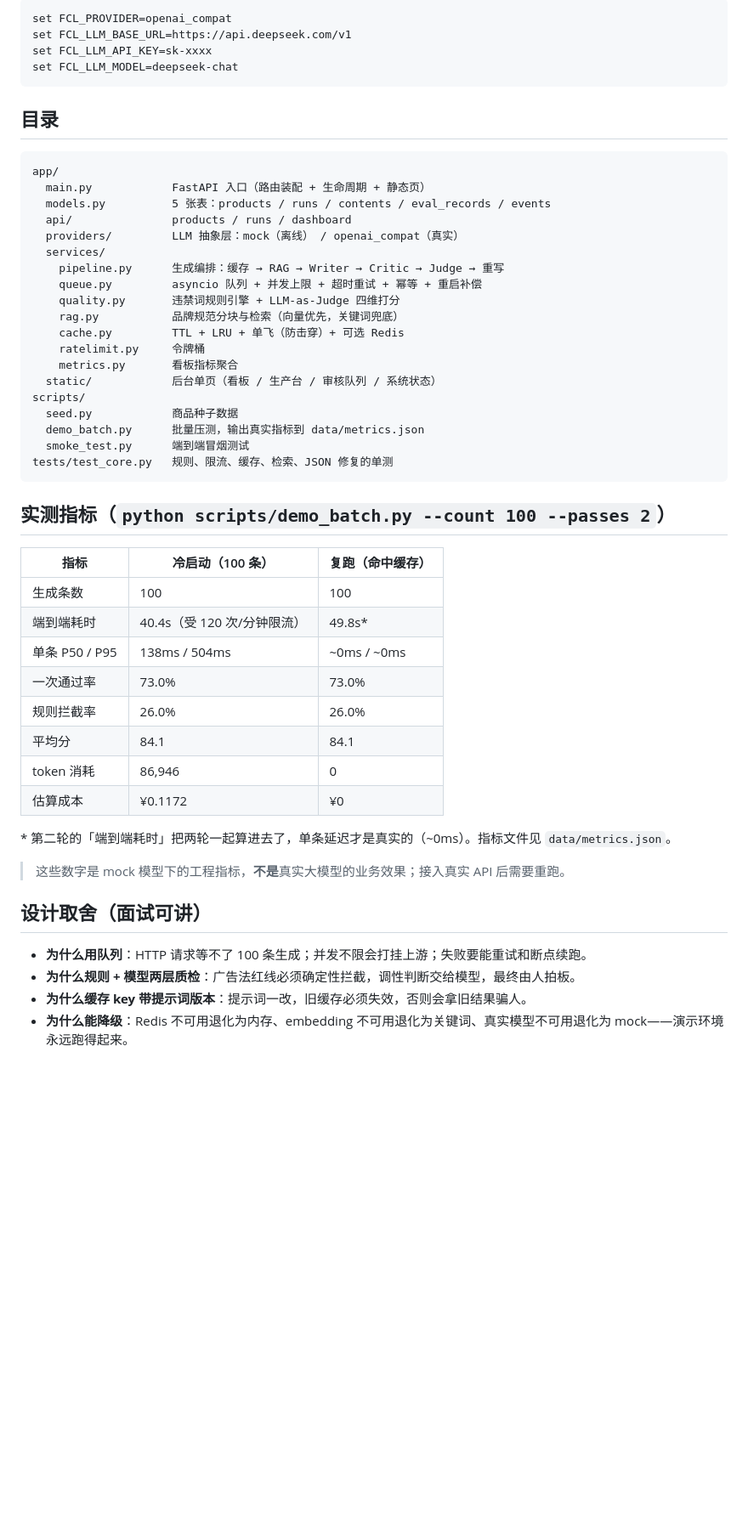
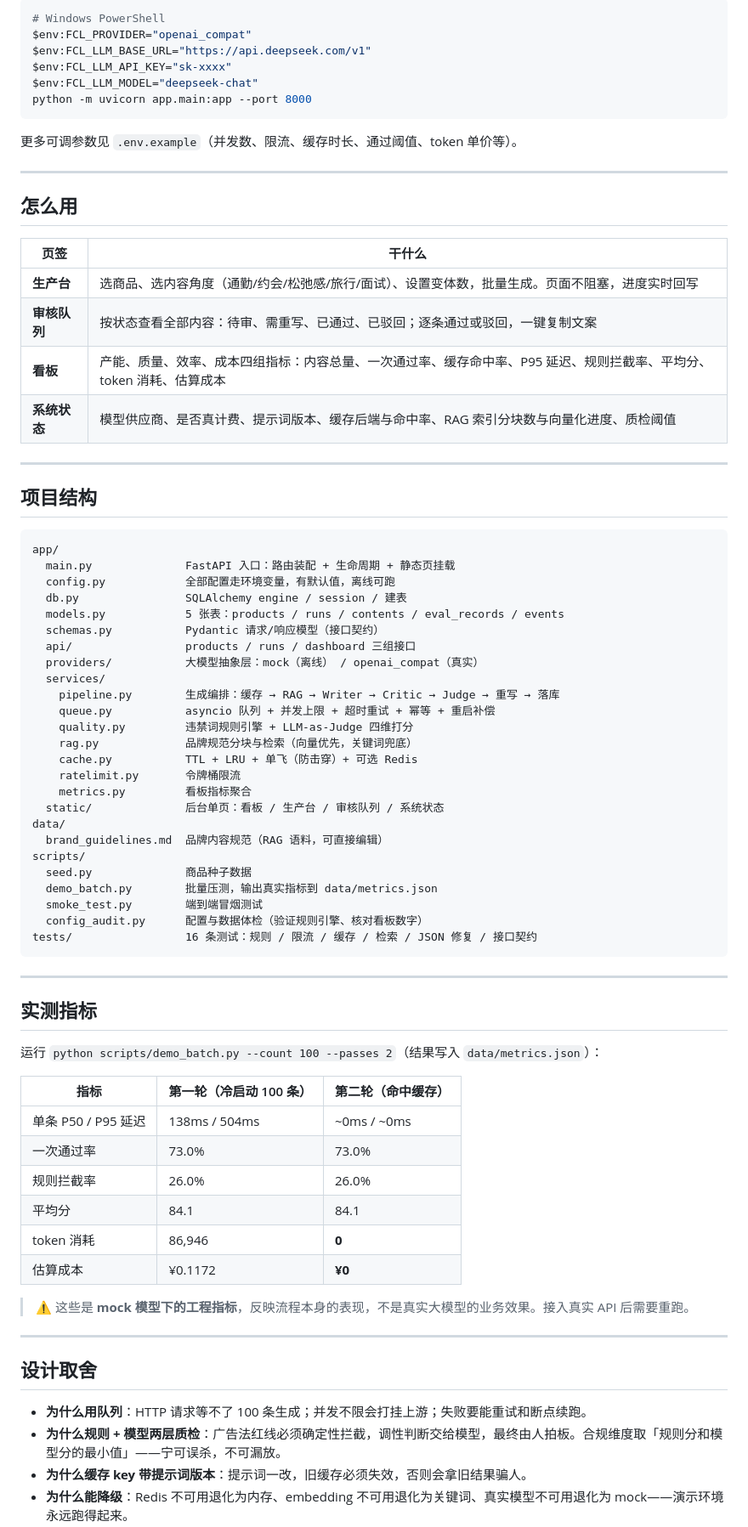
Before and after one commit to scenery-jinhua/fcl-content-lab, a Markdown page: README.md, the part around one of its changes. Shown at 85% size. Drawn GitHub-style; blank space fills up the shorter version.

Commit message:
chore: 准备开源发布（README 重写、LICENSE、启动脚本、接口契约测试、配置体检脚本）

````diff
--- a/README.md
+++ b/README.md
@@ -24,55 +57,80 @@ python -m uvicorn app.main:app --port 8000
 
 ```bash
-set FCL_PROVIDER=openai_compat
-set FCL_LLM_BASE_URL=https://api.deepseek.com/v1
-set FCL_LLM_API_KEY=sk-xxxx
-set FCL_LLM_MODEL=deepseek-chat
+# Windows PowerShell
+$env:FCL_PROVIDER="openai_compat"
+$env:FCL_LLM_BASE_URL="https://api.deepseek.com/v1"
+$env:FCL_LLM_API_KEY="sk-xxxx"
+$env:FCL_LLM_MODEL="deepseek-chat"
+python -m uvicorn app.main:app --port 8000
 ```
 
-## 目录
+更多可调参数见 `.env.example`（并发数、限流、缓存时长、通过阈值、token 单价等）。
+
+---
+
+## 怎么用
+
+| 页签 | 干什么 |
+|---|---|
+| **生产台** | 选商品、选内容角度（通勤/约会/松弛感/旅行/面试）、设置变体数，批量生成。页面不阻塞，进度实时回写 |
+| **审核队列** | 按状态查看全部内容：待审、需重写、已通过、已驳回；逐条通过或驳回，一键复制文案 |
+| **看板** | 产能、质量、效率、成本四组指标：内容总量、一次通过率、缓存命中率、P95 延迟、规则拦截率、平均分、token 消耗、估算成本 |
+| **系统状态** | 模型供应商、是否真计费、提示词版本、缓存后端与命中率、RAG 索引分块数与向量化进度、质检阈值 |
+
+---
+
+## 项目结构
 
 ```
 app/
-  main.py            FastAPI 入口（路由装配 + 生命周期 + 静态页）
-  models.py          5 张表：products / runs / contents / eval_records / events
-  api/               products / runs / dashboard
-  providers/         LLM 抽象层：mock（离线） / openai_compat（真实）
+  main.py              FastAPI 入口：路由装配 + 生命周期 + 静态页挂载
+  config.py            全部配置走环境变量，有默认值，离线可跑
+  db.py                SQLAlchemy engine / session / 建表
+  models.py            5 张表：products / runs / contents / eval_records / events
+  schemas.py           Pydantic 请求/响应模型（接口契约）
+  api/                 products / runs / dashboard 三组接口
+  providers/           大模型抽象层：mock（离线） / openai_compat（真实）
   services/
-    pipeline.py      生成编排：缓存 → RAG → Writer → Critic → Judge → 重写
-    queue.py         asyncio 队列 + 并发上限 + 超时重试 + 幂等 + 重启补偿
-    quality.py       违禁词规则引擎 + LLM-as-Judge 四维打分
-    rag.py           品牌规范分块与检索（向量优先，关键词兜底）
-    cache.py         TTL + LRU + 单飞（防击穿）+ 可选 Redis
-    ratelimit.py     令牌桶
-    metrics.py       看板指标聚合
-  static/            后台单页（看板 / 生产台 / 审核队列 / 系统状态）
+    pipeline.py        生成编排：缓存 → RAG → Writer → Critic → Judge → 重写 → 落库
+    queue.py           asyncio 队列 + 并发上限 + 超时重试 + 幂等 + 重启补偿
+    quality.py         违禁词规则引擎 + LLM-as-Judge 四维打分
+    rag.py             品牌规范分块与检索（向量优先，关键词兜底）
+    cache.py           TTL + LRU + 单飞（防击穿）+ 可选 Redis
+    ratelimit.py       令牌桶限流
+    metrics.py         看板指标聚合
+  static/              后台单页：看板 / 生产台 / 审核队列 / 系统状态
+data/
+  brand_guidelines.md  品牌内容规范（RAG 语料，可直接编辑）
 scripts/
-  seed.py            商品种子数据
-  demo_batch.py      批量压测，输出真实指标到 data/metrics.json
-  smoke_test.py      端到端冒烟测试
-tests/test_core.py   规则、限流、缓存、检索、JSON 修复的单测
+  seed.py              商品种子数据
+  demo_batch.py        批量压测，输出真实指标到 data/metrics.json
+  smoke_test.py        端到端冒烟测试
+  config_audit.py      配置与数据体检（验证规则引擎、核对看板数字）
+tests/                 16 条测试：规则 / 限流 / 缓存 / 检索 / JSON 修复 / 接口契约
 ```
 
-## 实测指标（`python scripts/demo_batch.py --count 100 --passes 2`）
+---
 
-| 指标 | 冷启动（100 条） | 复跑（命中缓存） |
+## 实测指标
+
+运行 `python scripts/demo_batch.py --count 100 --passes 2`（结果写入 `data/metrics.json`）：
+
+| 指标 | 第一轮（冷启动 100 条） | 第二轮（命中缓存） |
 |---|---|---|
-| 生成条数 | 100 | 100 |
-| 端到端耗时 | 40.4s（受 120 次/分钟限流） | 49.8s* |
-| 单条 P50 / P95 | 138ms / 504ms | ~0ms / ~0ms |
+| 单条 P50 / P95 延迟 | 138ms / 504ms | ~0ms / ~0ms |
 | 一次通过率 | 73.0% | 73.0% |
 | 规则拦截率 | 26.0% | 26.0% |
 | 平均分 | 84.1 | 84.1 |
-| token 消耗 | 86,946 | 0 |
-| 估算成本 | ¥0.1172 | ¥0 |
+| token 消耗 | 86,946 | **0** |
+| 估算成本 | ¥0.1172 | **¥0** |
 
-\* 第二轮的「端到端耗时」把两轮一起算进去了，单条延迟才是真实的（~0ms）。指标文件见 `data/metrics.json`。
+> ⚠️ 这些是 **mock 模型下的工程指标**，反映流程本身的表现，不是真实大模型的业务效果。接入真实 API 后需要重跑。
 
-> 这些数字是 mock 模型下的工程指标，**不是**真实大模型的业务效果；接入真实 API 后需要重跑。
+---
 
-## 设计取舍（面试可讲）
+## 设计取舍
 
 - **为什么用队列**：HTTP 请求等不了 100 条生成；并发不限会打挂上游；失败要能重试和断点续跑。
-- **为什么规则 + 模型两层质检**：广告法红线必须确定性拦截，调性判断交给模型，最终由人拍板。
+- **为什么规则 + 模型两层质检**：广告法红线必须确定性拦截，调性判断交给模型，最终由人拍板。合规维度取「规则分和模型分的最小值」——宁可误杀，不可漏放。
 - **为什么缓存 key 带提示词版本**：提示词一改，旧缓存必须失效，否则会拿旧结果骗人。
 - **为什么能降级**：Redis 不可用退化为内存、embedding 不可用退化为关键词、真实模型不可用退化为 mock——演示环境永远跑得起来。
````
Also changed, not shown: other parts of README.md (+73 -13 lines), docs/screenshot-dashboard.png (added), 10 other files.
